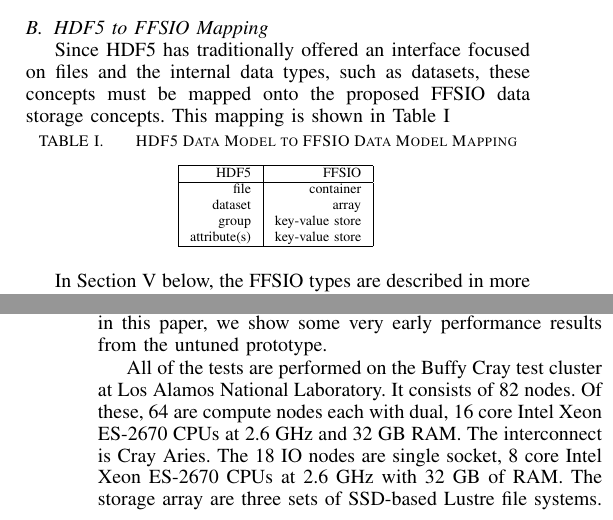
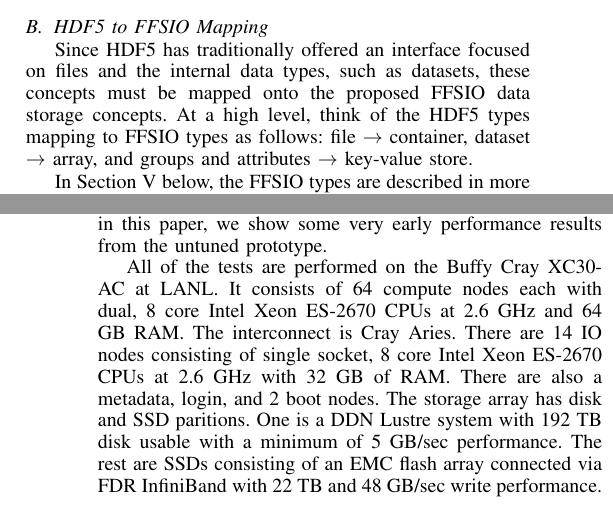
Before and after one commit to gflofst/2014-FFSIO, a LaTeX paper (paper.tex): two parts of the columns of pages 3 and 8 of 10 before the commit and two parts of the columns of pages 3 and 8 of 9 after it, joined at a grey line, cut so that both start at the same text. Compiled offline with pdfLaTeX.

Commit message:
finished adding the machine specs

```diff
--- a/paper.tex
+++ b/paper.tex
@@ -382,28 +382,31 @@ and executed at the IONs.
 
 Since HDF5 has traditionally offered an interface focused on files and the
 internal data types, such as datasets, these concepts must be mapped onto the
-proposed FFSIO data storage concepts. This mapping is shown in Table~\ref{tab:mapping}
+proposed FFSIO data storage concepts. At a high level, think of the HDF5 types
+mapping to FFSIO types as follows: file $\rightarrow$ container, dataset $\rightarrow$
+array, and groups and attributes $\rightarrow$ key-value store.
+%This mapping is shown in Table~\ref{tab:mapping}
 
-\begin{table}[ht]
-    \vspace{-0.10in}
-    \centering
-    \caption[HDF5 to FFSIO Mapping]{HDF5 Data Model to FFSIO Data Model Mapping}
-    \bigskip
-    \vspace{-0.15in}
-
-    \begin{tabular}{|r|r|}
-\hline
-HDF5 & FFSIO\\
-\hline
-file & container \\
-dataset & array \\
-group & key-value store \\
-attribute(s) & key-value store \\
-\hline
-    \end{tabular}
-    \label{tab:mapping}
-\end{table}
-
+%\begin{table}[ht]
+%    \vspace{-0.10in}
+%    \centering
+%    \caption[HDF5 to FFSIO Mapping]{HDF5 Data Model to FFSIO Data Model Mapping}
+%    \bigskip
+%    \vspace{-0.15in}
+%
+%    \begin{tabular}{|r|r|}
+%\hline
+%HDF5 & FFSIO\\
+%\hline
+%file & container \\
+%dataset & array \\
+%group & key-value store \\
+%attribute(s) & key-value store \\
+%\hline
+%    \end{tabular}
+%    \label{tab:mapping}
+%\end{table}
+%
 In Section~\ref{sec:iod} below, the FFSIO types are described in more detail.
 
 \section{IO Forwarding Layer}
@@ -984,12 +987,15 @@ requirements or concerns that may have been missed in the conceptualization of
 this IO stack. To demonstrate the viability of the IO stack described in this
 paper, we show some very early performance results from the untuned prototype.
 
-All of the tests are performed on the Buffy Cray test cluster at Los Alamos
-National Laboratory. It consists of 82 nodes. Of these, 64 are compute nodes
-each with dual, 16 core Intel Xeon ES-2670 CPUs at 2.6 GHz and 32 GB RAM. The
-interconnect is Cray Aries. The 18 IO nodes are single socket, 8 core Intel
-Xeon ES-2670 CPUs at 2.6 GHz with 32 GB of RAM.  The storage array are three
-sets of SSD-based Lustre file systems.
+All of the tests are performed on the Buffy Cray XC30-AC at LANL.  It consists
+of 64 compute nodes each with dual, 8 core Intel Xeon ES-2670 CPUs at 2.6 GHz
+and 64 GB RAM.  The interconnect is Cray Aries. There are 14 IO nodes
+consisting of single socket, 8 core Intel Xeon ES-2670 CPUs at 2.6 GHz with 32
+GB of RAM.  There are also a metadata, login, and 2 boot nodes.  The storage
+array has disk and SSD paritions. One is a DDN Lustre system with 192 TB disk
+usable with a minimum of 5 GB/sec performance. The rest are SSDs consisting of
+an EMC flash array connected via FDR InfiniBand with 22 TB and 48 GB/sec write
+performance.
 
 We run two different sets of tests. The first set in
 Figure~\ref{fig:eval-hosts} show the reading and writing performance for
```
Also changed, not shown: paper.tex (2 more changed lines).
